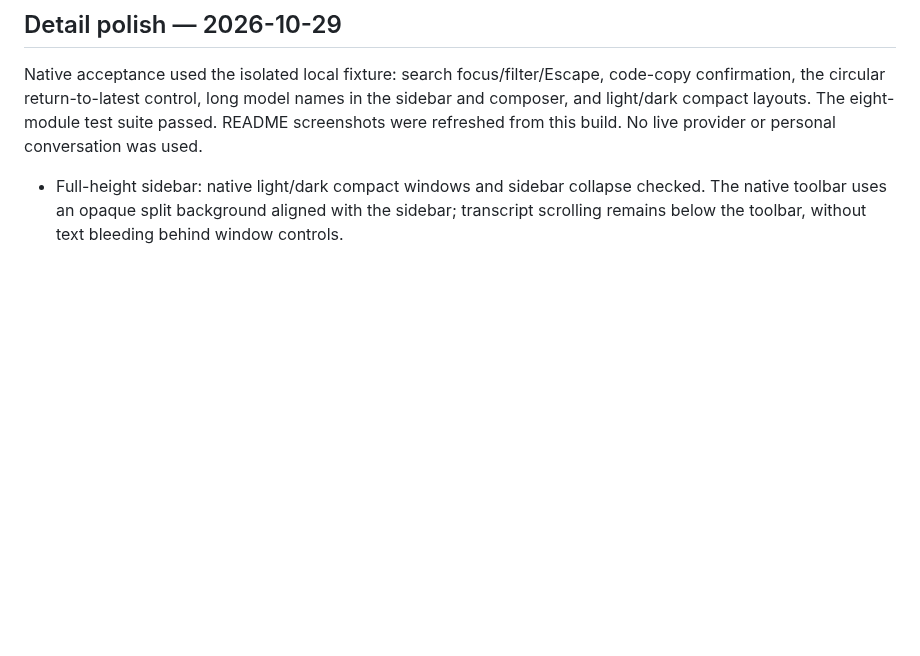
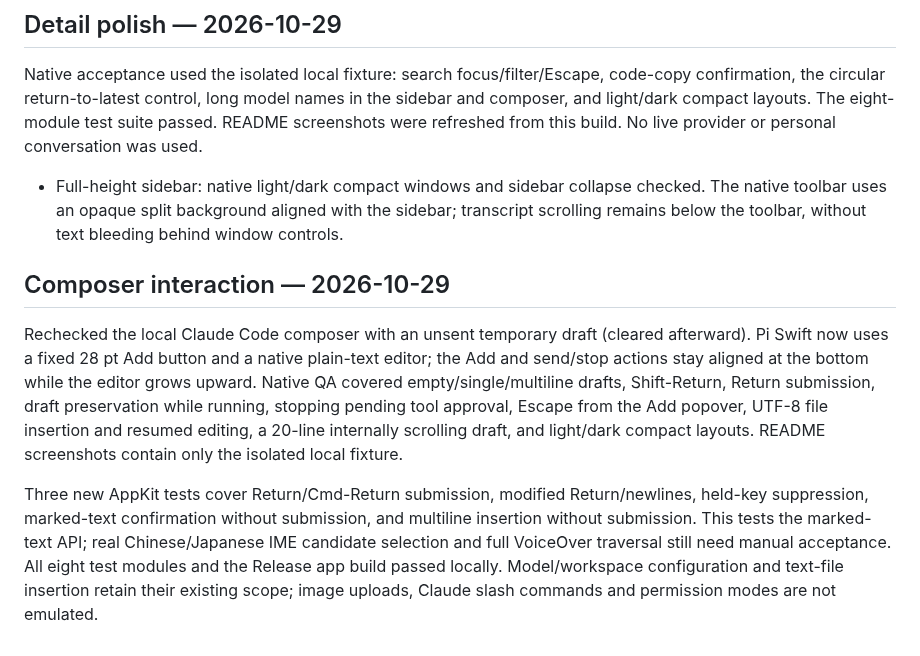
Before and after one commit to chenqing/pi-swfit, a Markdown page: Docs/VALIDATION.md, the part around the change. GitHub-like rendering; blank space fills up the shorter version.

```diff
--- a/Docs/VALIDATION.md
+++ b/Docs/VALIDATION.md
@@ -34,3 +34,10 @@ The tool-duration regression compares the reported execution time with measured
 Native acceptance used the isolated local fixture: search focus/filter/Escape, code-copy confirmation, the circular return-to-latest control, long model names in the sidebar and composer, and light/dark compact layouts. The eight-module test suite passed. README screenshots were refreshed from this build. No live provider or personal conversation was used.
 
 - Full-height sidebar: native light/dark compact windows and sidebar collapse checked. The native toolbar uses an opaque split background aligned with the sidebar; transcript scrolling remains below the toolbar, without text bleeding behind window controls.
+
+
+## Composer interaction — 2026-10-29
+
+Rechecked the local Claude Code composer with an unsent temporary draft (cleared afterward). Pi Swift now uses a fixed 28 pt Add button and a native plain-text editor; the Add and send/stop actions stay aligned at the bottom while the editor grows upward. Native QA covered empty/single/multiline drafts, Shift-Return, Return submission, draft preservation while running, stopping pending tool approval, Escape from the Add popover, UTF-8 file insertion and resumed editing, a 20-line internally scrolling draft, and light/dark compact layouts. README screenshots contain only the isolated local fixture.
+
+Three new AppKit tests cover Return/Cmd-Return submission, modified Return/newlines, held-key suppression, marked-text confirmation without submission, and multiline insertion without submission. This tests the marked-text API; real Chinese/Japanese IME candidate selection and full VoiceOver traversal still need manual acceptance. All eight test modules and the Release app build passed locally. Model/workspace configuration and text-file insertion retain their existing scope; image uploads, Claude slash commands and permission modes are not emulated.
```
Also changed, not shown: Docs/UI.md (+2 -2 lines), README.md (+1 -1 lines), Docs/Images/pi-swift-dark.png, Docs/Images/pi-swift-light.png, 3 other files.
